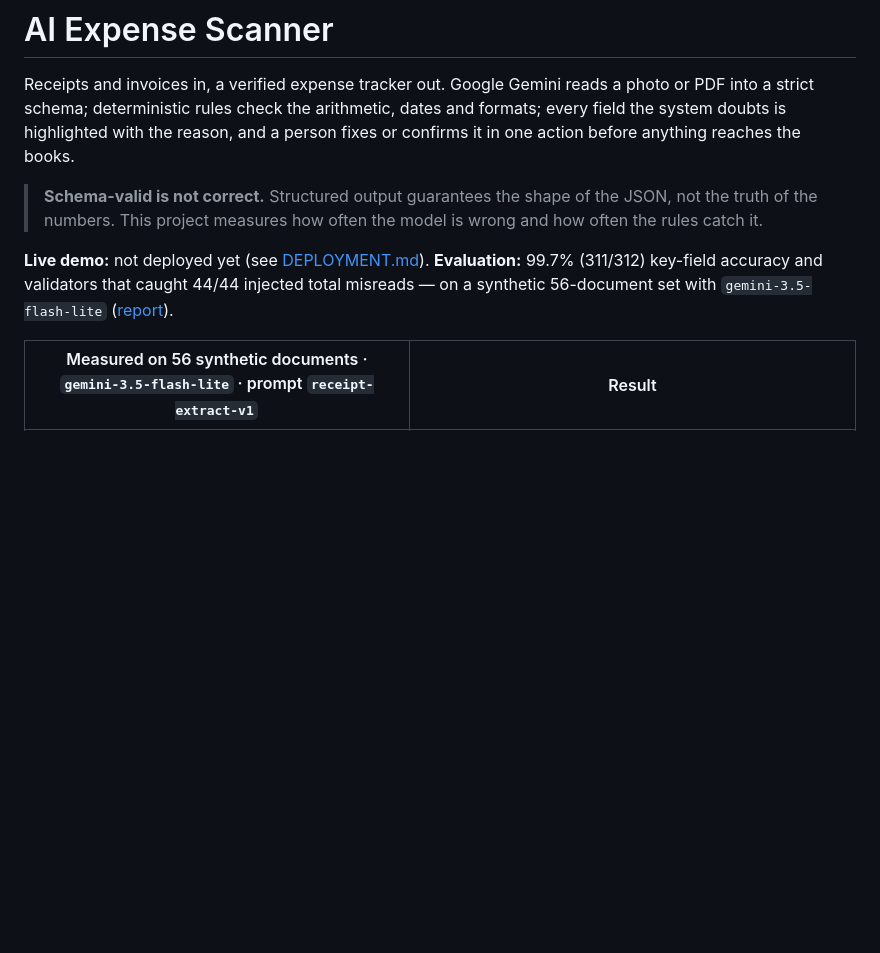
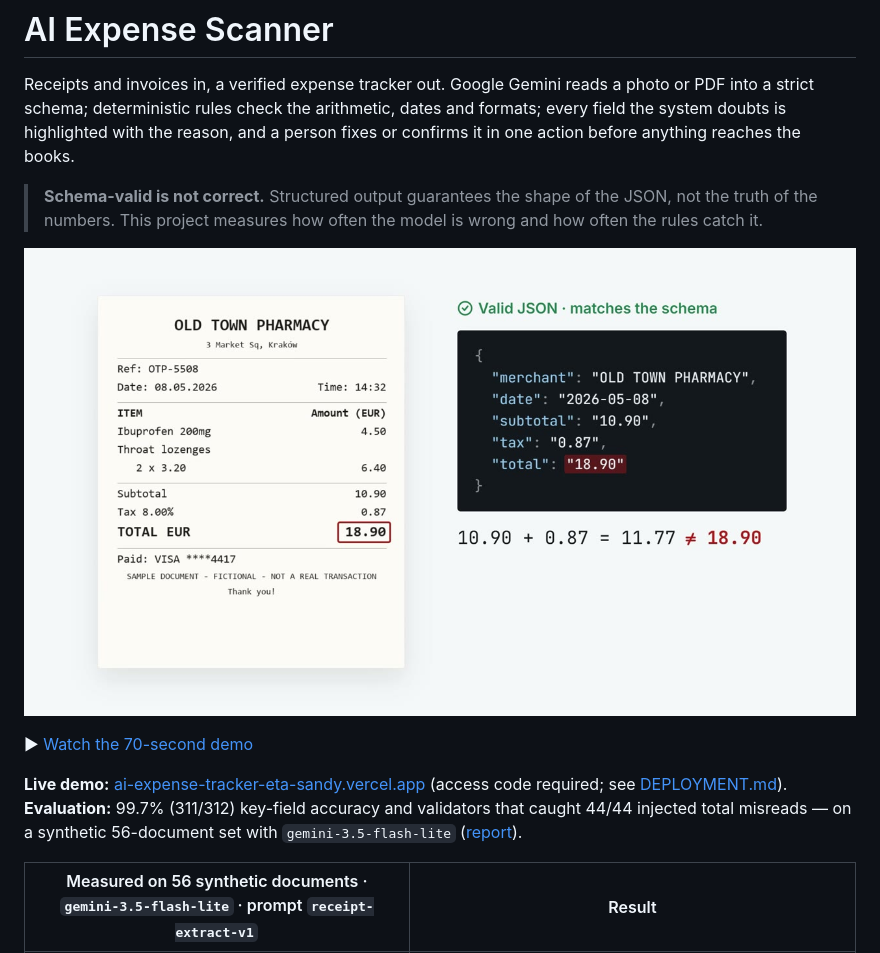
Before and after one commit to 0shunya/AI-Expense-Tracker, a Markdown page: README.md, the part around the change. Rendered like a GitHub page; pictures changed too: docs/demo-poster.jpg (added); blank space fills up the shorter version.

Commit message:
Add demo video to README

```diff
--- a/README.md
+++ b/README.md
@@ -7,7 +7,11 @@ highlighted with the reason, and a person fixes or confirms it in one action bef
 > **Schema-valid is not correct.** Structured output guarantees the shape of the JSON, not the truth of the
 > numbers. This project measures how often the model is wrong and how often the rules catch it.
 
-**Live demo:** not deployed yet (see [DEPLOYMENT.md](DEPLOYMENT.md)). **Evaluation:** 99.7% (311/312) key-field accuracy and validators that caught 44/44 injected total misreads — on a synthetic 56-document set with `gemini-3.5-flash-lite` ([report](evaluation/results/published/report.md)).
+[![Watch the 70-second demo](docs/demo-poster.jpg)](docs/demo.mp4)
+
+▶ [Watch the 70-second demo](docs/demo.mp4)
+
+**Live demo:** [ai-expense-tracker-eta-sandy.vercel.app](https://ai-expense-tracker-eta-sandy.vercel.app) (access code required; see [DEPLOYMENT.md](DEPLOYMENT.md)). **Evaluation:** 99.7% (311/312) key-field accuracy and validators that caught 44/44 injected total misreads — on a synthetic 56-document set with `gemini-3.5-flash-lite` ([report](evaluation/results/published/report.md)).
 
 | Measured on 56 synthetic documents · `gemini-3.5-flash-lite` · prompt `receipt-extract-v1` | Result |
 |---|---|
```
Also changed, not shown: 1 other file.
